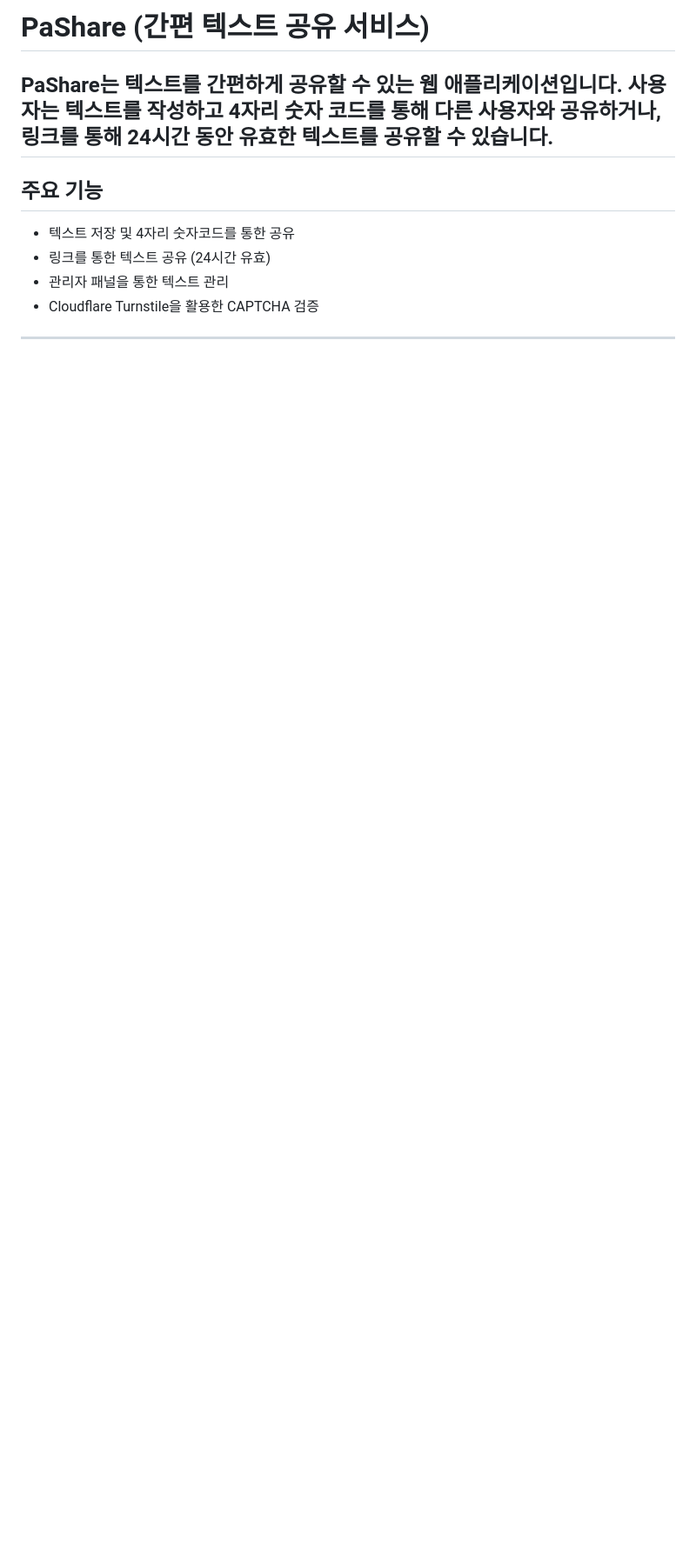
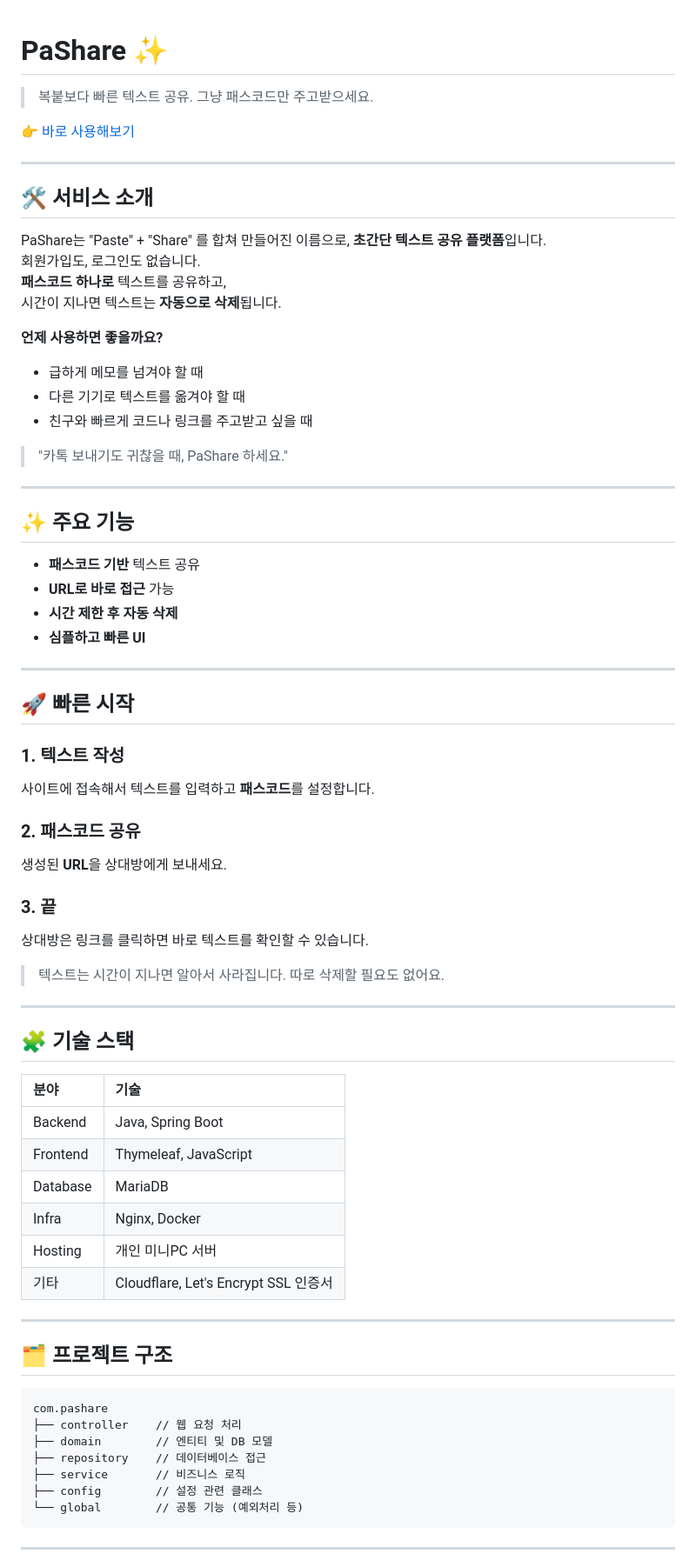
Before and after one commit to Cherryshine/PaShare, a Markdown page: README.md, the part around the change printed below. Shown: that part at 87% size. Drawn GitHub-style; blank space fills up the shorter version.

````diff
--- a/README.md
+++ b/README.md
@@ -1,11 +1,71 @@
-# PaShare (간편 텍스트 공유 서비스)
 
-PaShare는 텍스트를 간편하게 공유할 수 있는 웹 애플리케이션입니다. 사용자는 텍스트를 작성하고 4자리 숫자 코드를 통해 다른 사용자와 공유하거나, 링크를 통해 24시간 동안 유효한 텍스트를 공유할 수 있습니다.
+# PaShare ✨
+> 복붙보다 빠른 텍스트 공유. 그냥 패스코드만 주고받으세요.
+
+[👉 바로 사용해보기](https://overlap.purplecodelabs.com)
+
 ---
-## 주요 기능
 
-- 텍스트 저장 및 4자리 숫자코드를 통한 공유
-- 링크를 통한 텍스트 공유 (24시간 유효)
-- 관리자 패널을 통한 텍스트 관리
-- Cloudflare Turnstile을 활용한 CAPTCHA 검증
+## 🛠️ 서비스 소개
+PaShare는 "Paste" + "Share" 를 합쳐 만들어진 이름으로,
+**초간단 텍스트 공유 플랫폼**입니다.
+회원가입도, 로그인도 없습니다.
+**패스코드 하나로** 텍스트를 공유하고,
+시간이 지나면 텍스트는 **자동으로 삭제**됩니다.
+
+**언제 사용하면 좋을까요?**
+- 급하게 메모를 넘겨야 할 때
+- 다른 기기로 텍스트를 옮겨야 할 때
+- 친구와 빠르게 코드나 링크를 주고받고 싶을 때
+
+> "카톡 보내기도 귀찮을 때, PaShare 하세요."
+
 ---
+
+## ✨ 주요 기능
+- **패스코드 기반** 텍스트 공유
+- **URL로 바로 접근** 가능
+- **시간 제한 후 자동 삭제**
+- **심플하고 빠른 UI**
+
+---
+
+## 🚀 빠른 시작
+### 1. 텍스트 작성
+사이트에 접속해서 텍스트를 입력하고 **패스코드**를 설정합니다.
+
+### 2. 패스코드 공유
+생성된 **URL**을 상대방에게 보내세요.
+
+### 3. 끝
+상대방은 링크를 클릭하면 바로 텍스트를 확인할 수 있습니다.
+
+> 텍스트는 시간이 지나면 알아서 사라집니다. 따로 삭제할 필요도 없어요.
+
+---
+
+## 🧩 기술 스택
+| 분야 | 기술 |
+|:---|:---|
+| Backend | Java, Spring Boot |
+| Frontend | Thymeleaf, JavaScript |
+| Database | MariaDB |
+| Infra | Nginx, Docker |
+| Hosting | 개인 미니PC 서버 |
+| 기타 | Cloudflare, Let's Encrypt SSL 인증서 |
+
+---
+
+## 🗂️ 프로젝트 구조
+```
+com.pashare
+├── controller    // 웹 요청 처리
+├── domain        // 엔티티 및 DB 모델
+├── repository    // 데이터베이스 접근
+├── service       // 비즈니스 로직
+├── config        // 설정 관련 클래스
+└── global        // 공통 기능 (예외처리 등)
+```
+
+---
+
````
Also changed, not shown: other parts of README.md (+36 -96 lines).
